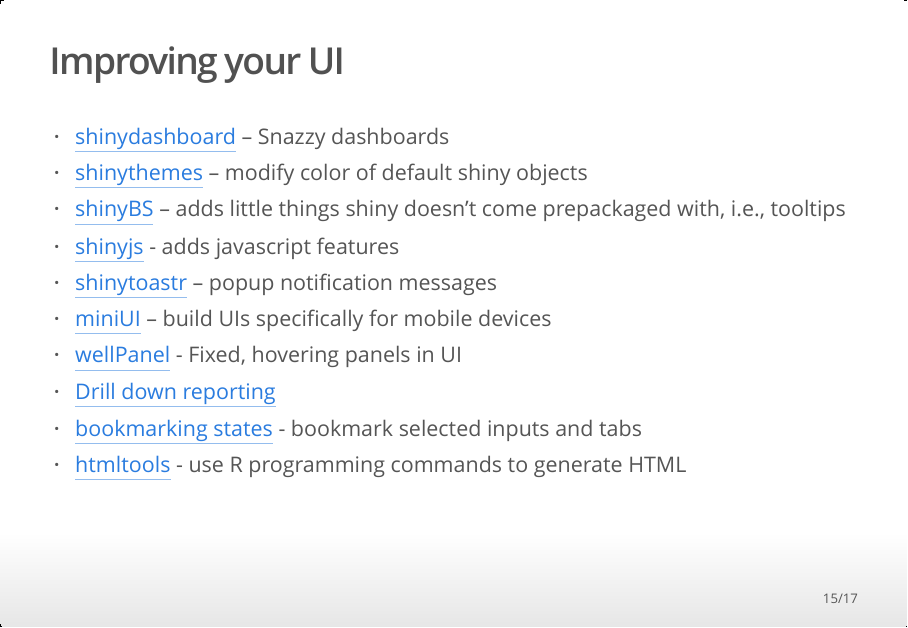
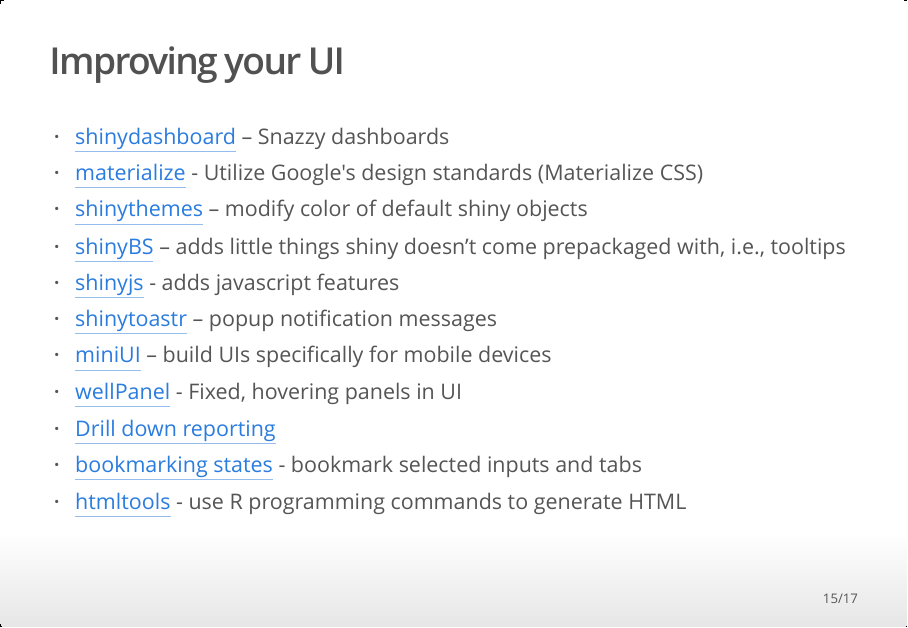
Before and after one commit to DanOvando/sfg-shiny-workshop, an R Markdown document (shiny_march_2018.Rmd): page 15 of 17. The pictures show the output file shiny_march_2018.html that the author committed with the source, opened offline.

Commit message:
add shinymaterial to preso

```diff
--- a/shiny_march_2018.Rmd
+++ b/shiny_march_2018.Rmd
@@ -74,8 +74,9 @@
 https://github.com/jcheng5/shiny-training-rstudioconf-2018/blob/master/slides/03-understanding-ui.pdf
 
 ## Improving your UI
+- [shinythemes](https://github.com/rstudio/shinythemes) – modify color of default shiny objects
 - [shinydashboard](http://rstudio.github.io/shinydashboard/) – Snazzy dashboards
-- [shinythemes](https://github.com/rstudio/shinythemes) – modify color of default shiny objects
+- [shinymaterial](https://ericrayanderson.github.io/shinymaterial/) - Utilize Google's design standards (Materialize CSS)
 - [shinyBS](https://github.com/ebailey78/shinyBS) – adds little things shiny doesn’t come prepackaged with, i.e., tooltips
 - [shinyjs](https://github.com/daattali/shinyjs) - adds javascript features
 - [shinytoastr](https://github.com/MangoTheCat/shinytoastr) – popup notification messages
```
Also changed, not shown: shiny_march_2018.html.
